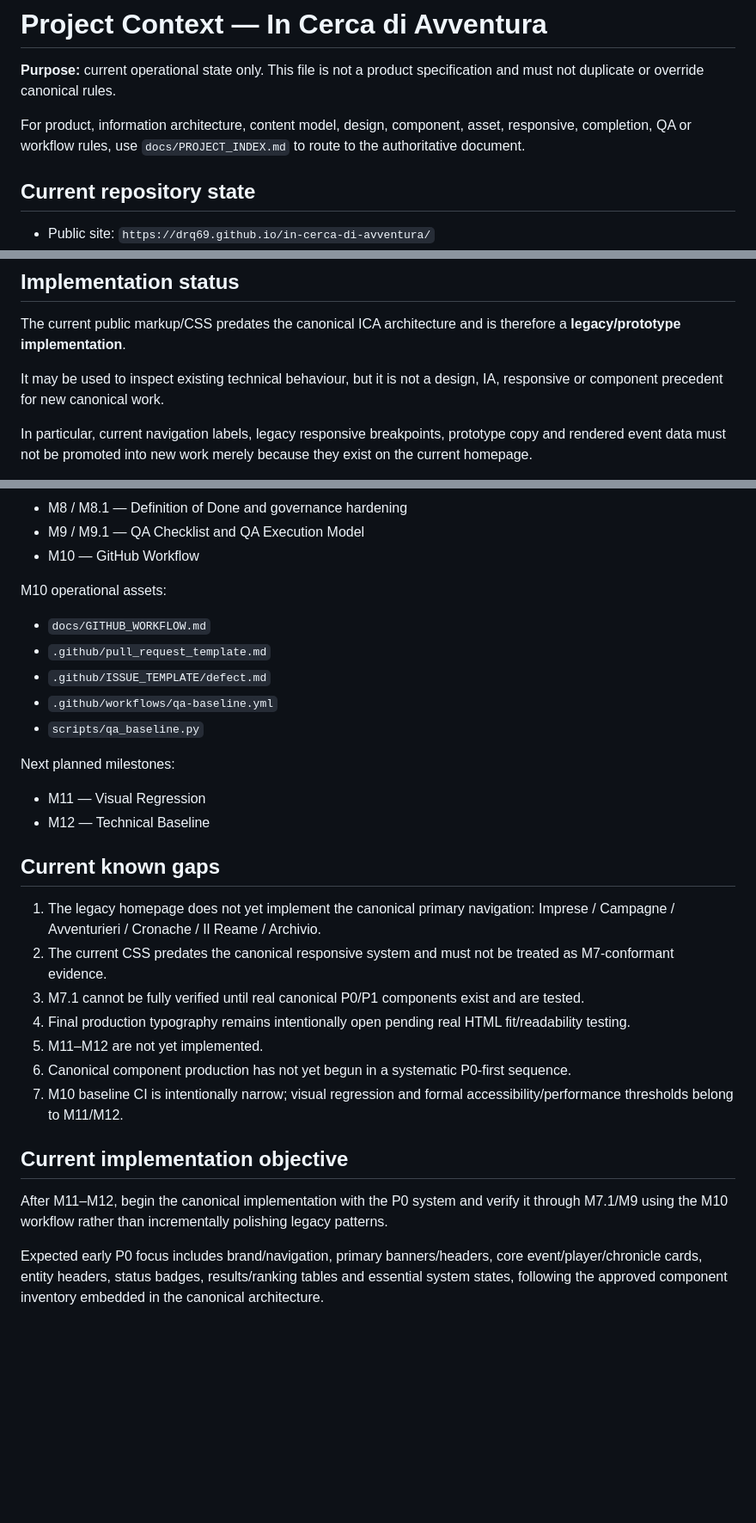
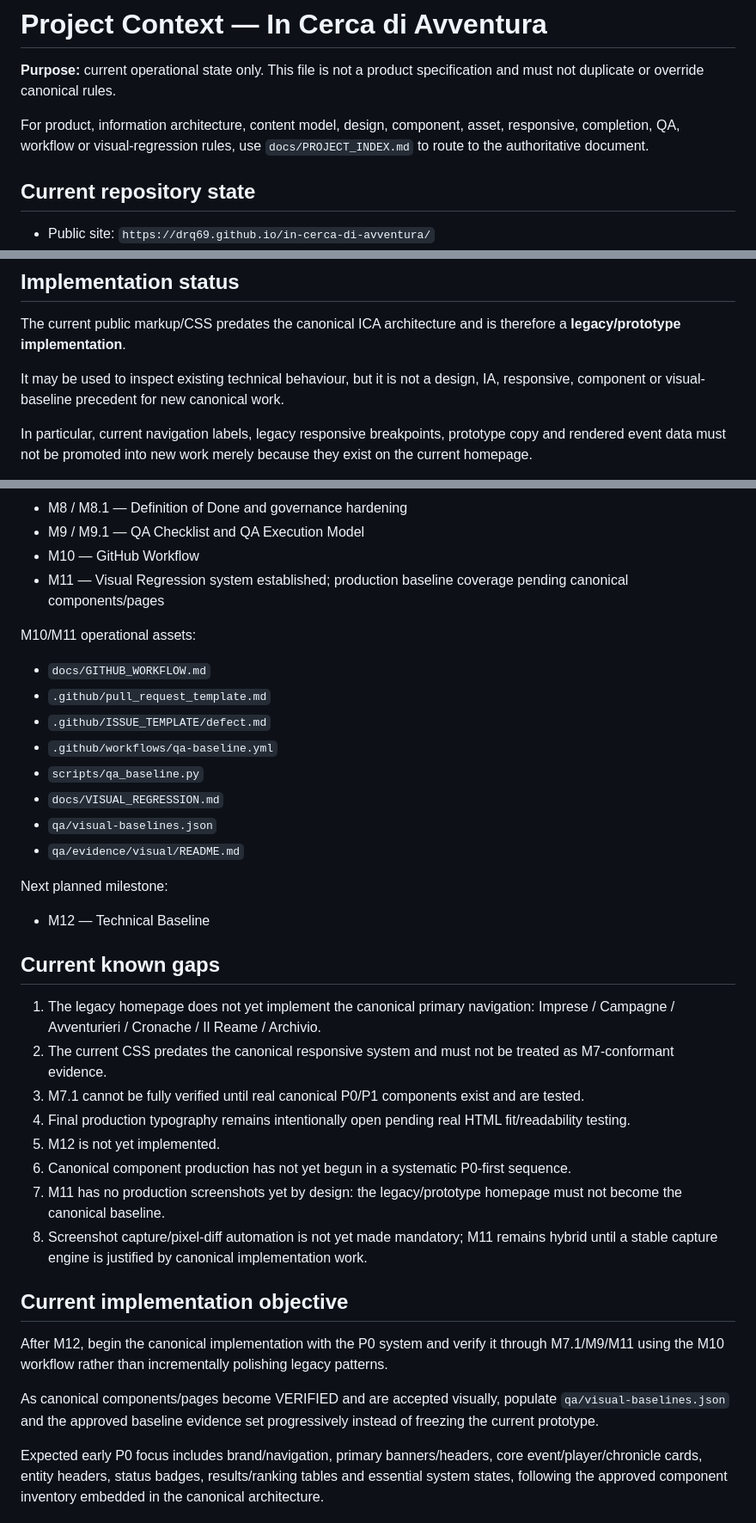
Before and after one commit to DrQ69/in-cerca-di-avventura, a Markdown page: docs/PROJECT_CONTEXT.md, 3 parts joined by grey strips. Shown at 86% size. Rendered like a GitHub page; blank space fills up the shorter version.

Commit message:
Update project state for M11

```diff
--- a/docs/PROJECT_CONTEXT.md
+++ b/docs/PROJECT_CONTEXT.md
@@ -2,7 +2,7 @@
 
 **Purpose:** current operational state only. This file is not a product specification and must not duplicate or override canonical rules.
 
-For product, information architecture, content model, design, component, asset, responsive, completion, QA or workflow rules, use `docs/PROJECT_INDEX.md` to route to the authoritative document.
+For product, information architecture, content model, design, component, asset, responsive, completion, QA, workflow or visual-regression rules, use `docs/PROJECT_INDEX.md` to route to the authoritative document.
 
 ## Current repository state
 
@@ -24,7 +24,7 @@ Current implementation entry points:
 
 The current public markup/CSS predates the canonical ICA architecture and is therefore a **legacy/prototype implementation**.
 
-It may be used to inspect existing technical behaviour, but it is not a design, IA, responsive or component precedent for new canonical work.
+It may be used to inspect existing technical behaviour, but it is not a design, IA, responsive, component or visual-baseline precedent for new canonical work.
 
 In particular, current navigation labels, legacy responsive breakpoints, prototype copy and rendered event data must not be promoted into new work merely because they exist on the current homepage.
 
@@ -46,18 +46,21 @@ Completed/established:
 - M8 / M8.1 — Definition of Done and governance hardening
 - M9 / M9.1 — QA Checklist and QA Execution Model
 - M10 — GitHub Workflow
+- M11 — Visual Regression system established; production baseline coverage pending canonical components/pages
 
-M10 operational assets:
+M10/M11 operational assets:
 
 - `docs/GITHUB_WORKFLOW.md`
 - `.github/pull_request_template.md`
 - `.github/ISSUE_TEMPLATE/defect.md`
 - `.github/workflows/qa-baseline.yml`
 - `scripts/qa_baseline.py`
+- `docs/VISUAL_REGRESSION.md`
+- `qa/visual-baselines.json`
+- `qa/evidence/visual/README.md`
 
-Next planned milestones:
+Next planned milestone:
 
-- M11 — Visual Regression
 - M12 — Technical Baseline
 
 ## Current known gaps
@@ -66,13 +69,16 @@ Next planned milestones:
 2. The current CSS predates the canonical responsive system and must not be treated as M7-conformant evidence.
 3. M7.1 cannot be fully verified until real canonical P0/P1 components exist and are tested.
 4. Final production typography remains intentionally open pending real HTML fit/readability testing.
-5. M11–M12 are not yet implemented.
+5. M12 is not yet implemented.
 6. Canonical component production has not yet begun in a systematic P0-first sequence.
-7. M10 baseline CI is intentionally narrow; visual regression and formal accessibility/performance thresholds belong to M11/M12.
+7. M11 has no production screenshots yet by design: the legacy/prototype homepage must not become the canonical baseline.
+8. Screenshot capture/pixel-diff automation is not yet made mandatory; M11 remains hybrid until a stable capture engine is justified by canonical implementation work.
 
 ## Current implementation objective
 
-After M11–M12, begin the canonical implementation with the P0 system and verify it through M7.1/M9 using the M10 workflow rather than incrementally polishing legacy patterns.
+After M12, begin the canonical implementation with the P0 system and verify it through M7.1/M9/M11 using the M10 workflow rather than incrementally polishing legacy patterns.
+
+As canonical components/pages become VERIFIED and are accepted visually, populate `qa/visual-baselines.json` and the approved baseline evidence set progressively instead of freezing the current prototype.
 
 Expected early P0 focus includes brand/navigation, primary banners/headers, core event/player/chronicle cards, entity headers, status badges, results/ranking tables and essential system states, following the approved component inventory embedded in the canonical architecture.
 
```
